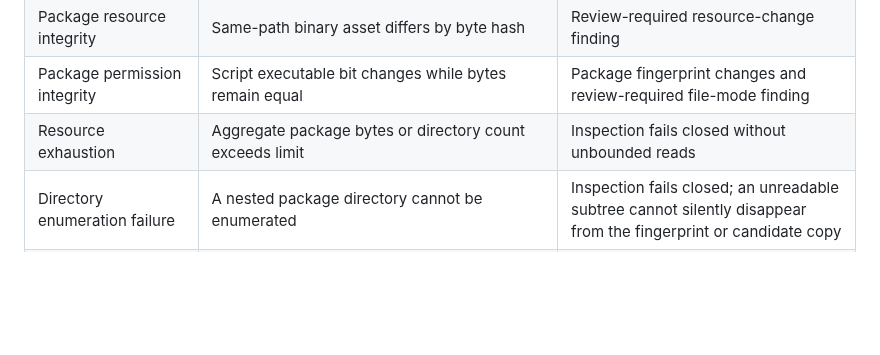
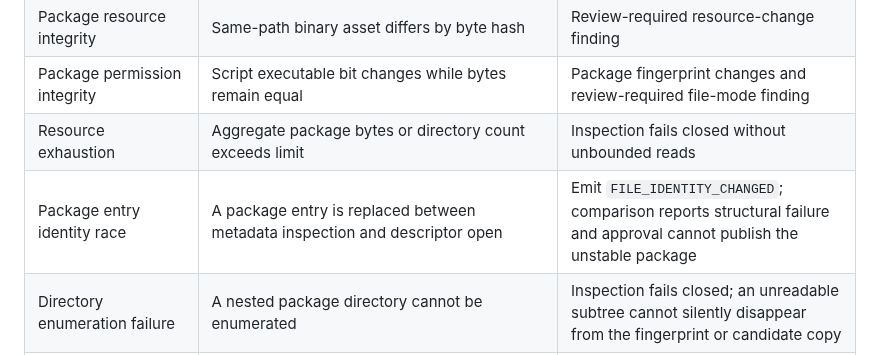
Before and after one commit to VireonNoctis/SkillTether, a Markdown page: docs/validation-matrix.md, the part around the change. GitHub-like rendering; blank space fills up the shorter version.

Commit message:
test docs: cover package entry identity races

```diff
--- a/docs/validation-matrix.md
+++ b/docs/validation-matrix.md
@@ -52,6 +52,7 @@ The last fully verified baseline before the current PR #7 extension is [run 4103
 | Package resource integrity | Same-path binary asset differs by byte hash | Review-required resource-change finding |
 | Package permission integrity | Script executable bit changes while bytes remain equal | Package fingerprint changes and review-required file-mode finding |
 | Resource exhaustion | Aggregate package bytes or directory count exceeds limit | Inspection fails closed without unbounded reads |
+| Package entry identity race | A package entry is replaced between metadata inspection and descriptor open | Emit `FILE_IDENTITY_CHANGED`; comparison reports structural failure and approval cannot publish the unstable package |
 | Directory enumeration failure | A nested package directory cannot be enumerated | Inspection fails closed; an unreadable subtree cannot silently disappear from the fingerprint or candidate copy |
 | Non-directory package root | A regular file is passed as the package root | Reject with a clear error instead of treating it as an empty package |
 | In-package symlink directory | A package subdirectory points to an outside directory | Report `SYMLINK_NOT_ALLOWED` and never inventory files beneath the link |
```
